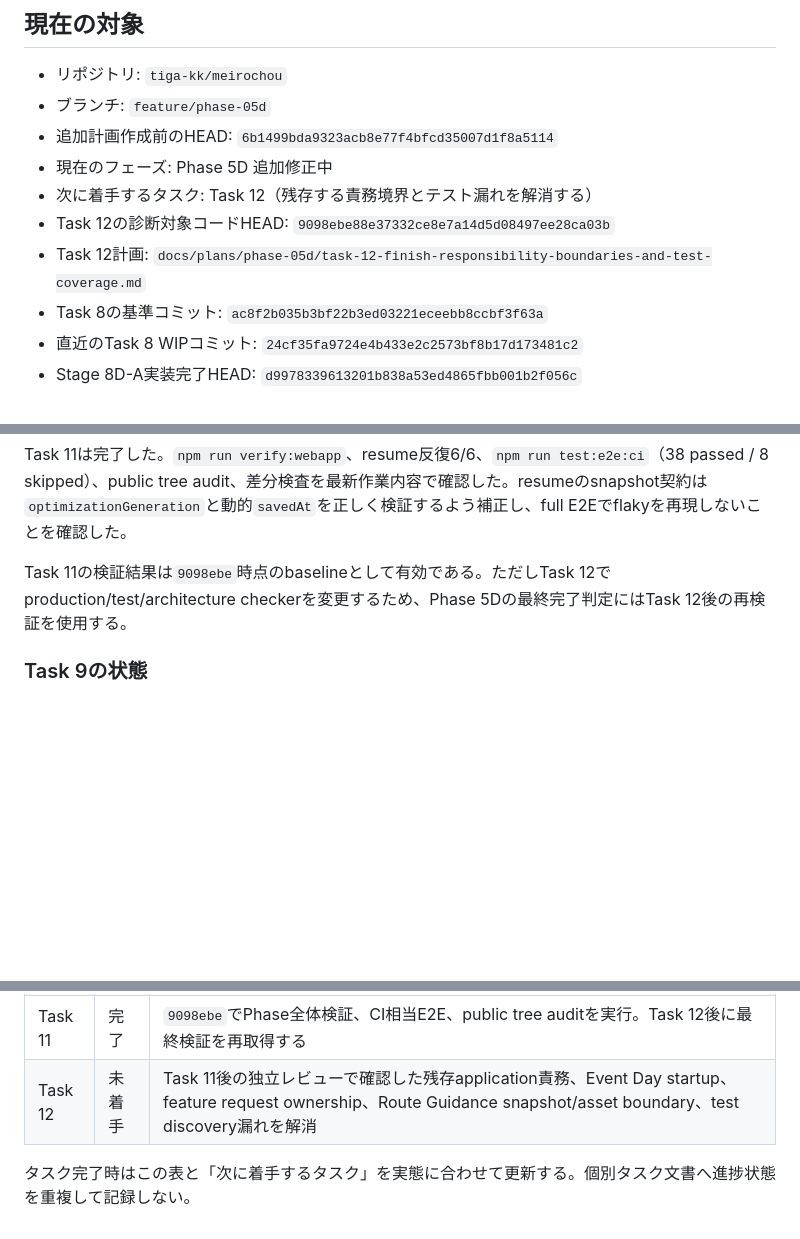
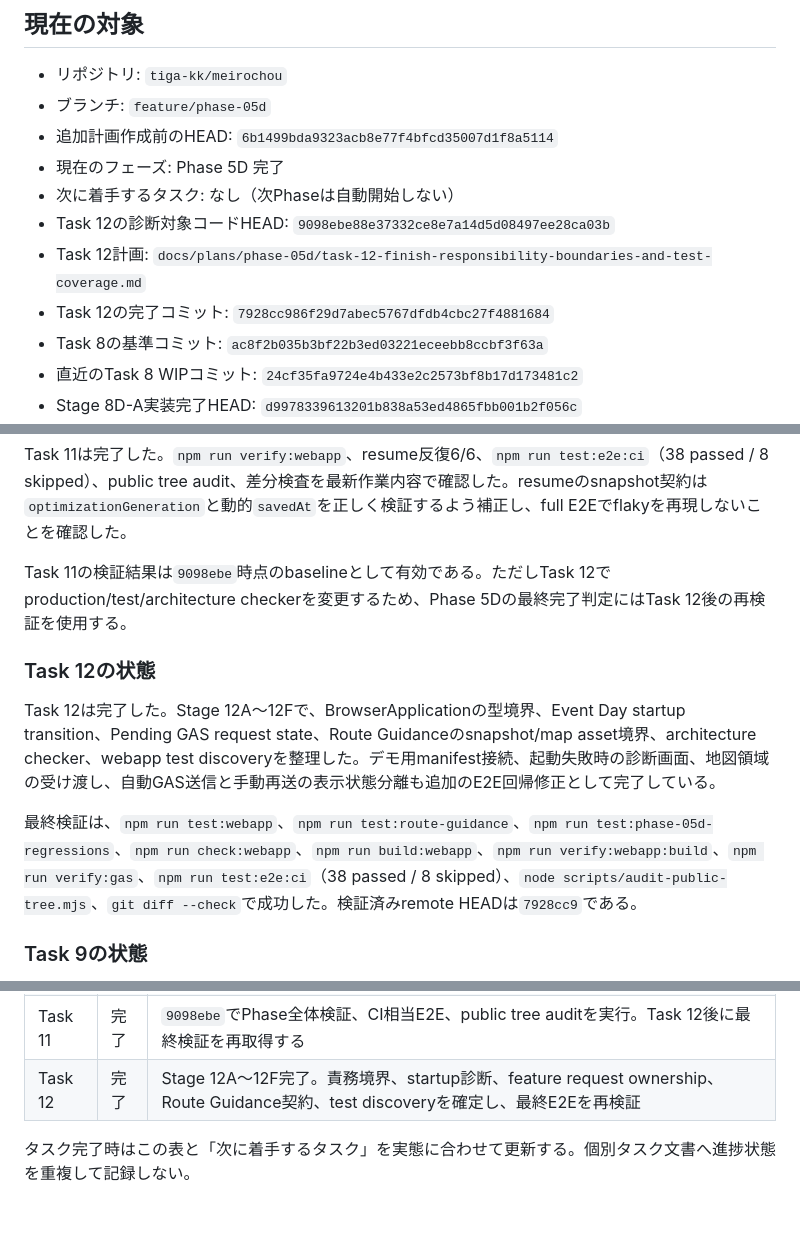
Before and after one commit to tiga-kk/meirochou, a Markdown page: docs/status/progress.md, 3 parts joined by grey strips. GitHub-like rendering; blank space fills up the shorter version.

Commit message:
docs(phase-5d): complete refactor verification

```diff
--- a/docs/status/progress.md
+++ b/docs/status/progress.md
@@ -7,10 +7,11 @@
 - リポジトリ: `tiga-kk/meirochou`
 - ブランチ: `feature/phase-05d`
 - 追加計画作成前のHEAD: `6b1499bda9323acb8e77f4bfcd35007d1f8a5114`
-- 現在のフェーズ: Phase 5D 追加修正中
-- 次に着手するタスク: Task 12（残存する責務境界とテスト漏れを解消する）
+- 現在のフェーズ: Phase 5D 完了
+- 次に着手するタスク: なし（次Phaseは自動開始しない）
 - Task 12の診断対象コードHEAD: `9098ebe88e37332ce8e7a14d5d08497ee28ca03b`
 - Task 12計画: `docs/plans/phase-05d/task-12-finish-responsibility-boundaries-and-test-coverage.md`
+- Task 12の完了コミット: `7928cc986f29d7abec5767dfdb4cbc27f4881684`
 - Task 8の基準コミット: `ac8f2b035b3bf22b3ed03221eceebb8ccbf3f63a`
 - 直近のTask 8 WIPコミット: `24cf35fa9724e4b433e2c2573bf8b17d173481c2`
 - Stage 8D-A実装完了HEAD: `d9978339613201b838a53ed4865fbb001b2f056c`
@@ -128,6 +129,12 @@ Task 11は完了した。`npm run verify:webapp`、resume反復6/6、`npm run te
 
 Task 11の検証結果は`9098ebe`時点のbaselineとして有効である。ただしTask 12でproduction/test/architecture checkerを変更するため、Phase 5Dの最終完了判定にはTask 12後の再検証を使用する。
 
+### Task 12の状態
+
+Task 12は完了した。Stage 12A〜12Fで、BrowserApplicationの型境界、Event Day startup transition、Pending GAS request state、Route Guidanceのsnapshot/map asset境界、architecture checker、webapp test discoveryを整理した。デモ用manifest接続、起動失敗時の診断画面、地図領域の受け渡し、自動GAS送信と手動再送の表示状態分離も追加のE2E回帰修正として完了している。
+
+最終検証は、`npm run test:webapp`、`npm run test:route-guidance`、`npm run test:phase-05d-regressions`、`npm run check:webapp`、`npm run build:webapp`、`npm run verify:webapp:build`、`npm run verify:gas`、`npm run test:e2e:ci`（38 passed / 8 skipped）、`node scripts/audit-public-tree.mjs`、`git diff --check`で成功した。検証済みremote HEADは`7928cc9`である。
+
 ### Task 9の状態
 
 Task 9は未完了だった`BrowserEventBinding`実装を`browser-application.ts`へ分離し、`bind-browser-events.ts`をapp-owned listenerのcompose/cleanupだけへ縮小して完了した。Route Guidance、circle status/page action、settings shellのapp-owned listenerを責務別binderへ分け、GAS outboxとlocal deletionのfeature内部Custom Eventは各Controllerの`start()/stop()`へ移管した。注入された`document`を使うため、別DOMへの誤登録も防止している。
@@ -218,6 +225,6 @@ Task 7で得た検証結果は原因調査のbaselineとして利用し、Task 8
 | Task 9 | 完了 | browser event registrationをowner別に整理し、root binderをcompose/cleanupへ縮小 |
 | Task 10 | 完了 | 既知候補と新規露出snapshotを根拠付きで解消。Flow1 gallery fixture不整合を修正 |
 | Task 11 | 完了 | `9098ebe`でPhase全体検証、CI相当E2E、public tree auditを実行。Task 12後に最終検証を再取得する |
-| Task 12 | 未着手 | Task 11後の独立レビューで確認した残存application責務、Event Day startup、feature request ownership、Route Guidance snapshot/asset boundary、test discovery漏れを解消 |
+| Task 12 | 完了 | Stage 12A〜12F完了。責務境界、startup診断、feature request ownership、Route Guidance契約、test discoveryを確定し、最終E2Eを再検証 |
 
 タスク完了時はこの表と「次に着手するタスク」を実態に合わせて更新する。個別タスク文書へ進捗状態を重複して記録しない。
```
